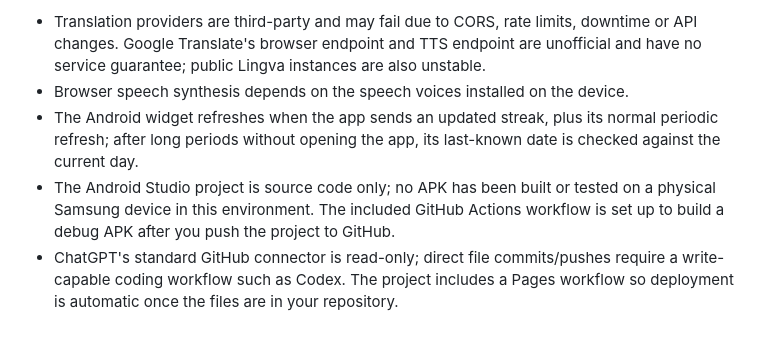
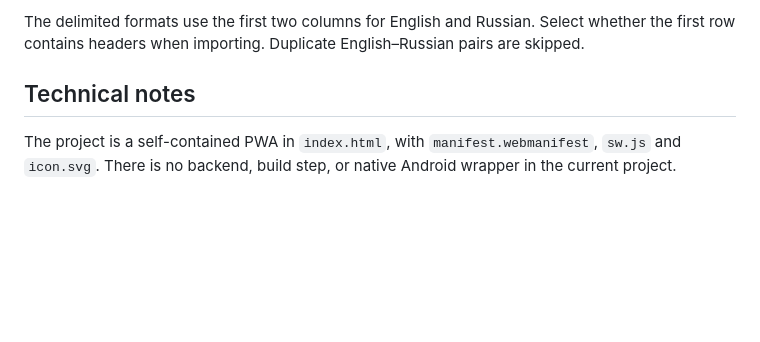
Before and after one commit to RomanVysotskii/lexis, a Markdown page: README.md, the part around one of its changes. Drawn GitHub-style; blank space fills up the shorter version.

```diff
--- a/README.md
+++ b/README.md
@@ -41,6 +43,6 @@ Delimited import expects two columns: English word/phrase, Russian translation.
 
-- Translation providers are third-party and may fail due to CORS, rate limits, downtime or API changes. Google Translate's browser endpoint and TTS endpoint are unofficial and have no service guarantee; public Lingva instances are also unstable.
-- Browser speech synthesis depends on the speech voices installed on the device.
-- The Android widget refreshes when the app sends an updated streak, plus its normal periodic refresh; after long periods without opening the app, its last-known date is checked against the current day.
-- The Android Studio project is source code only; no APK has been built or tested on a physical Samsung device in this environment. The included GitHub Actions workflow is set up to build a debug APK after you push the project to GitHub.
-- ChatGPT's standard GitHub connector is read-only; direct file commits/pushes require a write-capable coding workflow such as Codex. The project includes a Pages workflow so deployment is automatic once the files are in your repository.
+The delimited formats use the first two columns for English and Russian. Select whether the first row contains headers when importing. Duplicate English–Russian pairs are skipped.
+
+## Technical notes
+
+The project is a self-contained PWA in `index.html`, with `manifest.webmanifest`, `sw.js` and `icon.svg`. There is no backend, build step, or native Android wrapper in the current project.
```
Also changed, not shown: other parts of README.md (+26 -24 lines).
